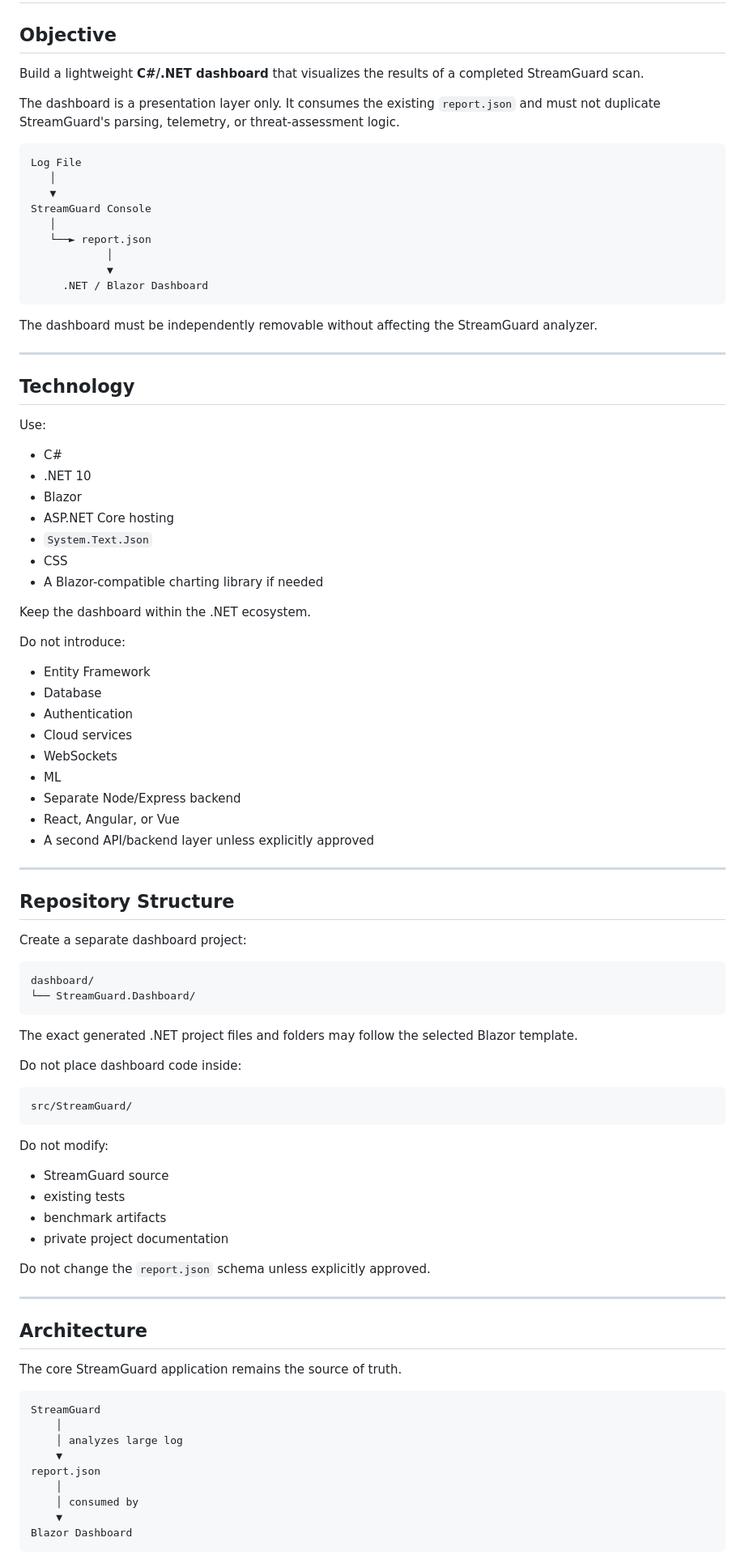
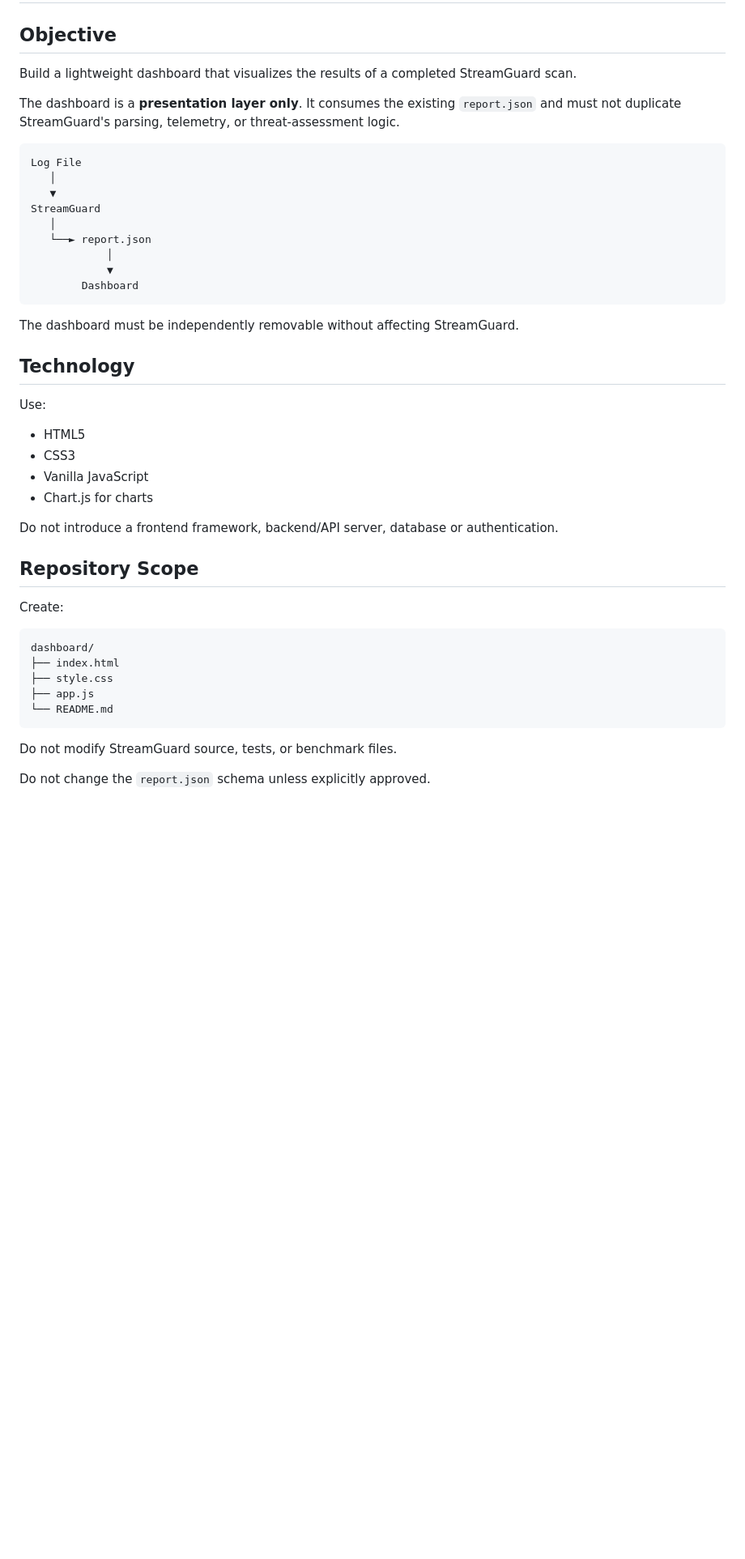
Before and after one commit to Pratap-Samar/StreamGuard, a Markdown page: DASHBOARD.md, the part around one of its changes. Shown at 81% size. GitHub-like rendering; blank space fills up the shorter version.

Commit message:
Refine dashboard objectives and technology specifications
Moves to HTML/CSS/JS isntead of Blazor which was overkill for current scope

````diff
--- a/DASHBOARD.md
+++ b/DASHBOARD.md
@@ -2,95 +2,48 @@
 
 ## Objective
 
-Build a lightweight **C#/.NET dashboard** that visualizes the results of a completed StreamGuard scan.
+Build a lightweight dashboard that visualizes the results of a completed StreamGuard scan.
 
-The dashboard is a presentation layer only. It consumes the existing `report.json` and must not duplicate StreamGuard's parsing, telemetry, or threat-assessment logic.
+The dashboard is a **presentation layer only**. It consumes the existing `report.json` and must not duplicate StreamGuard's parsing, telemetry, or threat-assessment logic.
 
 ```text
 Log File
    │
    ▼
-StreamGuard Console
+StreamGuard
    │
    └──► report.json
             │
             ▼
-     .NET / Blazor Dashboard
+        Dashboard
 ```
 
-The dashboard must be independently removable without affecting the StreamGuard analyzer.
-
----
+The dashboard must be independently removable without affecting StreamGuard.
 
 ## Technology
 
 Use:
 
-- C#
-- .NET 10
-- Blazor
-- ASP.NET Core hosting
-- `System.Text.Json`
-- CSS
-- A Blazor-compatible charting library if needed
+- HTML5
+- CSS3
+- Vanilla JavaScript
+- Chart.js for charts
 
-Keep the dashboard within the .NET ecosystem.
+Do not introduce a frontend framework, backend/API server, database or authentication.
 
-Do not introduce:
+## Repository Scope
 
-- Entity Framework
-- Database
-- Authentication
-- Cloud services
-- WebSockets
-- ML
-- Separate Node/Express backend
-- React, Angular, or Vue
-- A second API/backend layer unless explicitly approved
-
----
-
-## Repository Structure
-
-Create a separate dashboard project:
+Create:
 
 ```text
 dashboard/
-└── StreamGuard.Dashboard/
+├── index.html
+├── style.css
+├── app.js
+└── README.md
 ```
 
-The exact generated .NET project files and folders may follow the selected Blazor template.
-
-Do not place dashboard code inside:
-
-```text
-src/StreamGuard/
-```
-
-Do not modify:
-
-- StreamGuard source
-- existing tests
-- benchmark artifacts
-- private project documentation
+Do not modify StreamGuard source, tests, or benchmark files.
 
 Do not change the `report.json` schema unless explicitly approved.
 
----
-
-## Architecture
-
-The core StreamGuard application remains the source of truth.
-
-```text
-StreamGuard
-    │
-    │ analyzes large log
-    ▼
-report.json
-    │
-    │ consumed by
-    ▼
-Blazor Dashboard
-```
-
````
Also changed, not shown: other parts of DASHBOARD.md (+60 -98 lines).
